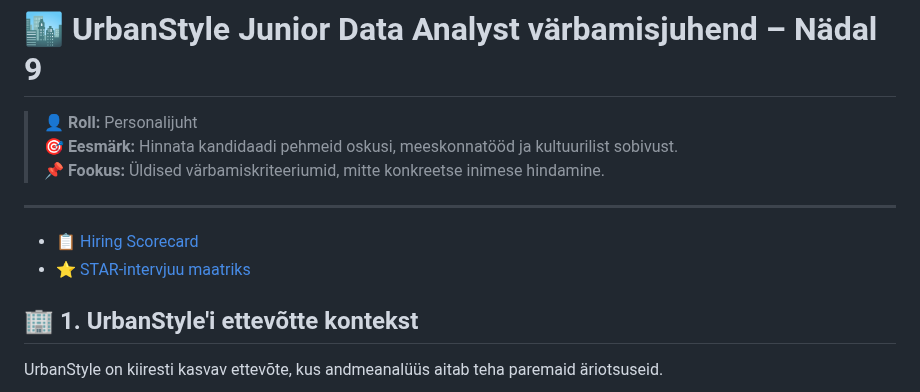
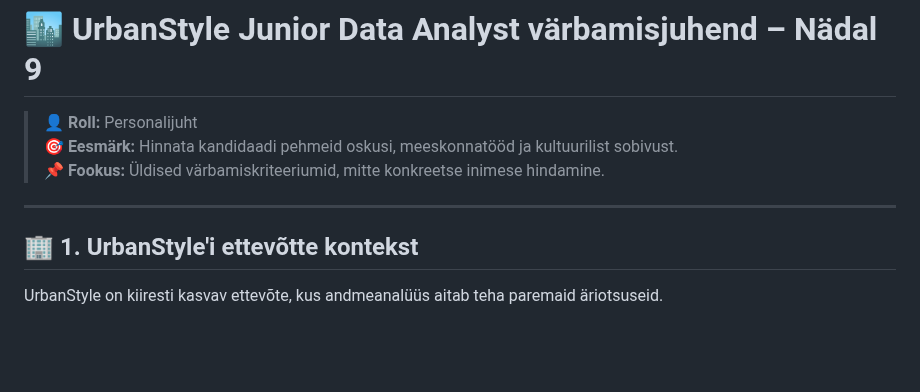
Before and after one commit to andres-assukyll/daca-portfolio, a Markdown page: week-9/README.md, the part around the change. GitHub-like rendering; blank space fills up the shorter version.

```diff
--- a/week-9/README.md
+++ b/week-9/README.md
@@ -5,9 +5,6 @@
 > **📌 Fookus:** Üldised värbamiskriteeriumid, mitte konkreetse inimese hindamine.
 
 ---
-
-- [📋 Hiring Scorecard](#-51-hiring-scorecard--kandidaatide-hindamisvorm)
-- [⭐ STAR-intervjuu maatriks](#-52-star-intervjuu-maatriks--käitumuslike-kompetentside-hindamine)
 
 ## 🏢 1. UrbanStyle'i ettevõtte kontekst
 
```
